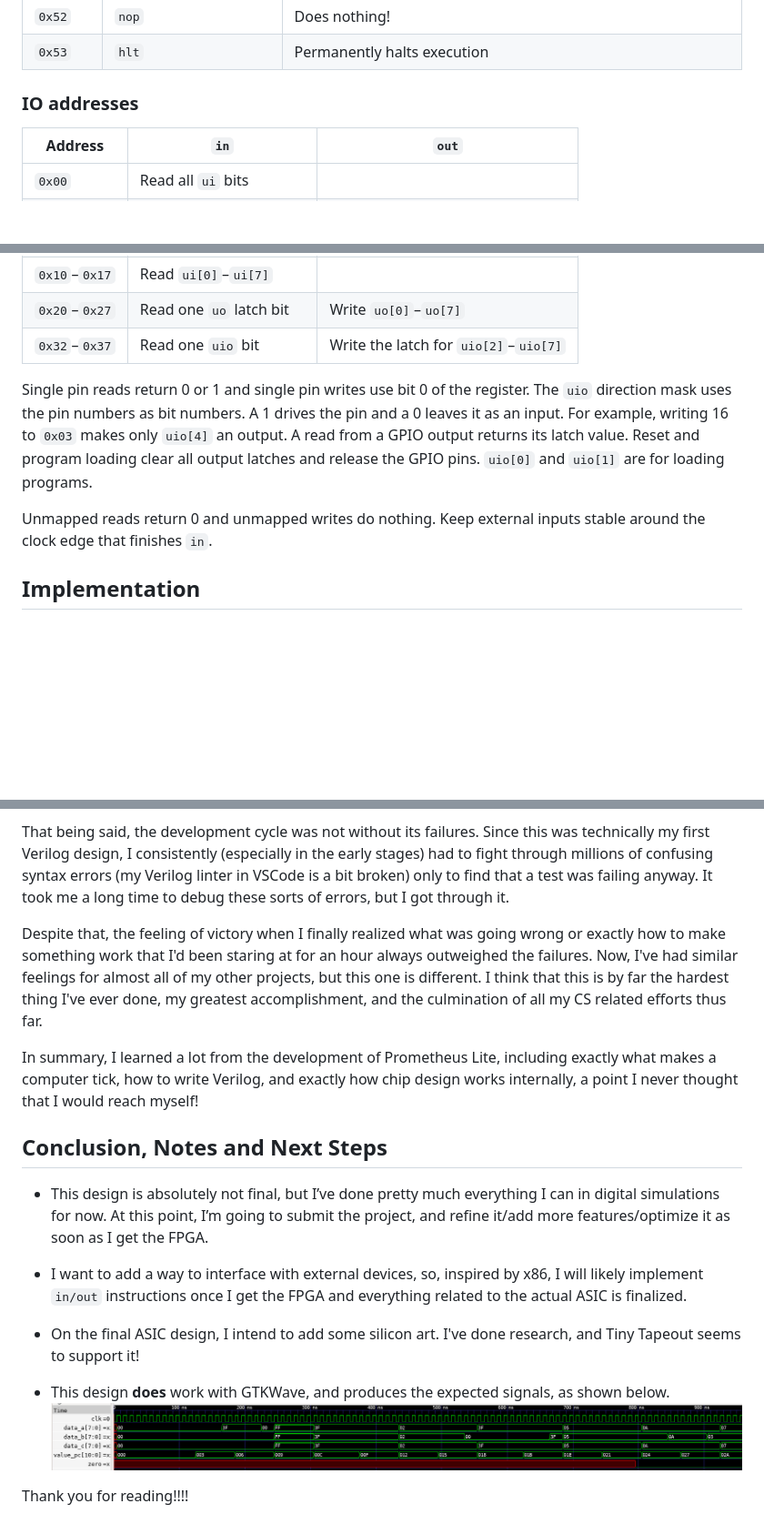
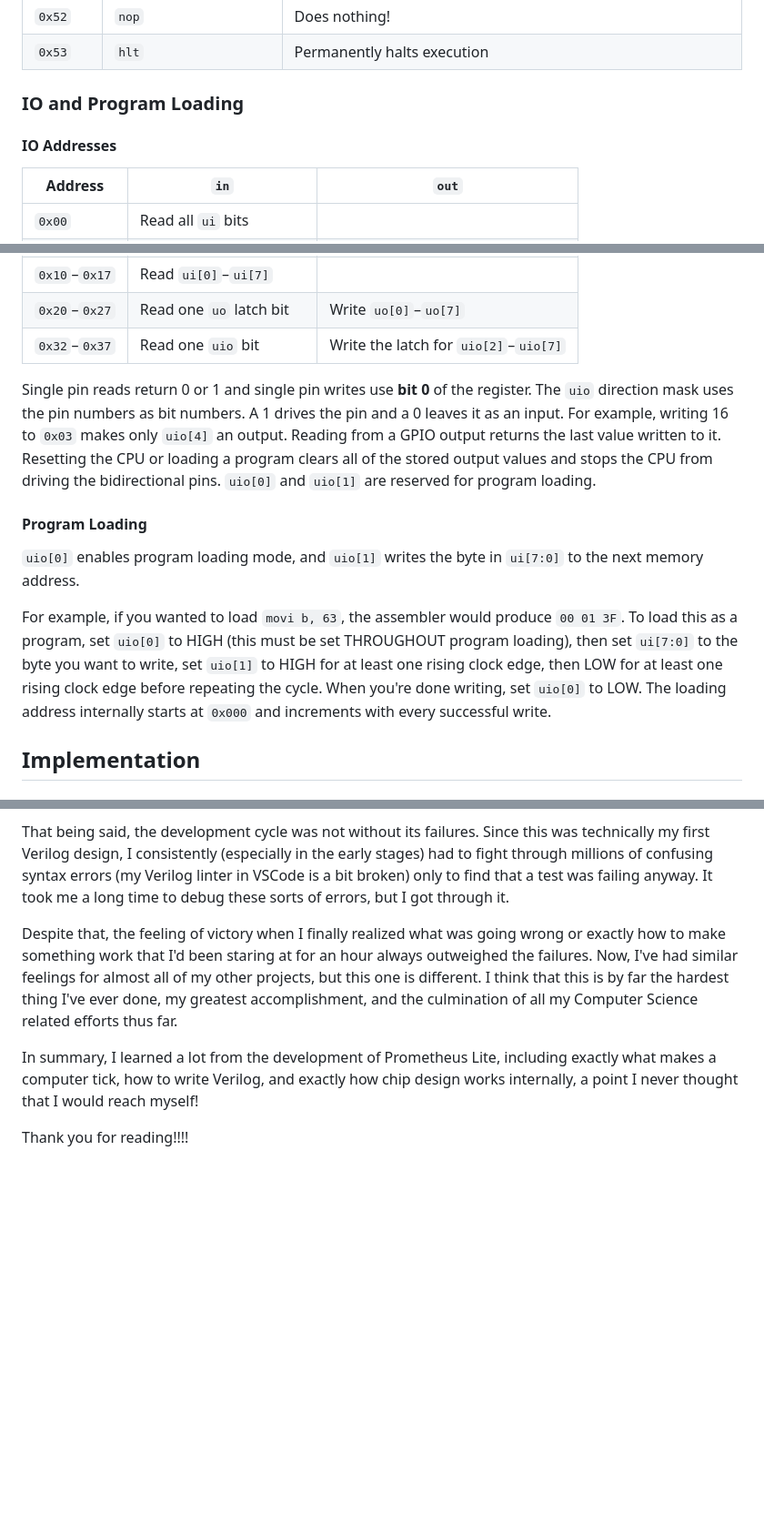
Before and after one commit to Gatoware-6310/Prometheus-Lite, a Markdown page: README.md, 3 parts joined by grey strips. Shown at 91% size. Rendered like a GitHub page; blank space fills up the shorter version.

```diff
--- a/README.md
+++ b/README.md
@@ -104,7 +104,9 @@ Register pairs are encoded as 0x00, and 0x01, for the first and second register
 | `0x52` | `nop` | Does nothing!                                                                                                                                      |
 | `0x53` | `hlt` | Permanently halts execution                                                                                                                        |
 
-### IO addresses
+### IO and Program Loading
+
+#### IO Addresses
 
 | Address | `in` | `out` |
 |---|---|---|
@@ -116,9 +118,12 @@ Register pairs are encoded as 0x00, and 0x01, for the first and second register
 | `0x20`–`0x27` | Read one `uo` latch bit | Write `uo[0]`–`uo[7]` |
 | `0x32`–`0x37` | Read one `uio` bit | Write the latch for `uio[2]`–`uio[7]` |
 
-Single pin reads return 0 or 1 and single pin writes use bit 0 of the register. The `uio` direction mask uses the pin numbers as bit numbers. A 1 drives the pin and a 0 leaves it as an input. For example, writing 16 to `0x03` makes only `uio[4]` an output. A read from a GPIO output returns its latch value. Reset and program loading clear all output latches and release the GPIO pins. `uio[0]` and `uio[1]` are for loading programs.
+Single pin reads return 0 or 1 and single pin writes use **bit 0** of the register. The `uio` direction mask uses the pin numbers as bit numbers. A 1 drives the pin and a 0 leaves it as an input. For example, writing 16 to `0x03` makes only `uio[4]` an output. Reading from a GPIO output returns the last value written to it. Resetting the CPU or loading a program clears all of the stored output values and stops the CPU from driving the bidirectional pins. `uio[0]` and `uio[1]` are reserved for program loading.
 
-Unmapped reads return 0 and unmapped writes do nothing. Keep external inputs stable around the clock edge that finishes `in`.
+#### Program Loading
+`uio[0]` enables program loading mode, and `uio[1]` writes the byte in `ui[7:0]` to the next memory address.
+
+For example, if you wanted to load `movi b, 63`, the assembler would produce `00 01 3F`. To load this as a program, set `uio[0]` to HIGH (this must be set THROUGHOUT program loading), then set `ui[7:0]` to the byte you want to write, set `uio[1]` to HIGH for at least one rising clock edge, then LOW for at least one rising clock edge before repeating the cycle. When you're done writing, set `uio[0]` to LOW. The loading address internally starts at `0x000` and increments with every successful write.
 
 ## Implementation
 
@@ -228,19 +249,8 @@ Throughout my time developing Prometheus Lite, I seriously refined my knowledge
 
 That being said, the development cycle was not without its failures. Since this was technically my first Verilog design, I consistently (especially in the early stages) had to fight through millions of confusing syntax errors (my Verilog linter in VSCode is a bit broken) only to find that a test was failing anyway. It took me a long time to debug these sorts of errors, but I got through it.
 
-Despite that, the feeling of victory when I finally realized what was going wrong or exactly how to make something work that I'd been staring at for an hour always outweighed the failures. Now, I've had similar feelings for almost all of my other projects, but this one is different. I think that this is by far the hardest thing I've ever done, my greatest accomplishment, and the culmination of all my CS related efforts thus far.
+Despite that, the feeling of victory when I finally realized what was going wrong or exactly how to make something work that I'd been staring at for an hour always outweighed the failures. Now, I've had similar feelings for almost all of my other projects, but this one is different. I think that this is by far the hardest thing I've ever done, my greatest accomplishment, and the culmination of all my Computer Science related efforts thus far.
 
 In summary, I learned a lot from the development of Prometheus Lite, including exactly what makes a computer tick, how to write Verilog, and exactly how chip design works internally, a point I never thought that I would reach myself!
 
-## Conclusion, Notes and Next Steps
-
-- This design is absolutely not final, but I’ve done pretty much everything I can in digital simulations for now. At this point, I’m going to submit the project, and refine it/add more features/optimize it as soon as I get the FPGA.
-
-- I want to add a way to interface with external devices, so, inspired by x86, I will likely implement `in/out` instructions once I get the FPGA and everything related to the actual ASIC is finalized.
-
-- On the final ASIC design, I intend to add some silicon art. I've done research, and Tiny Tapeout seems to support it!
-
-- This design **does** work with GTKWave, and produces the expected signals, as shown below.
-  ![Prometheus Lite GTKWave simulation](docs/images/gtkwave.png)
-
 Thank you for reading!!!!
```
Also changed, not shown: other parts of README.md (+19 -3 lines), docs/images/fpga-program-loading.png (added), docs/images/fpga-program-running.png (added), docs/images/fpga-uart-terminal.png (added), 2 other files.
